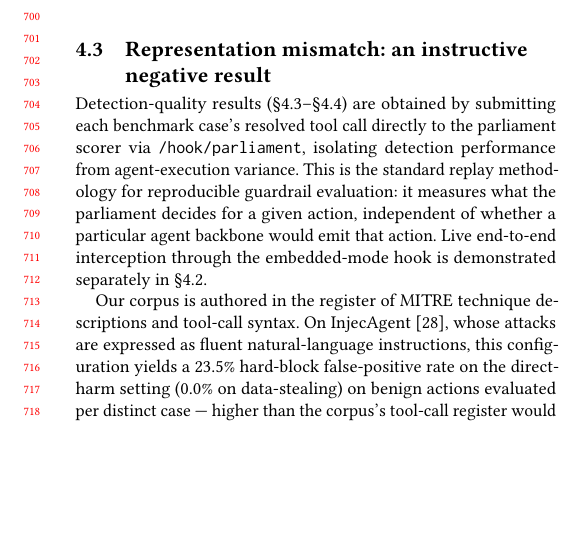
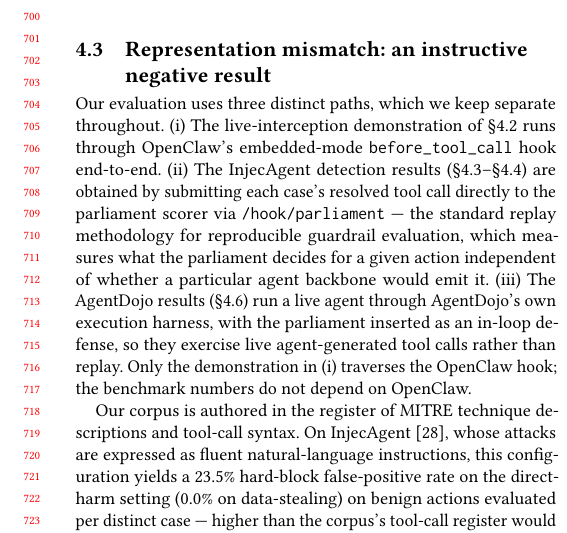
Before and after one commit to Ishani018/Kavach, a LaTeX paper (paper/FULL_PAPER_DRAFT.tex, which reads paper/section_4_deployment.tex): part of one column of page 7 of 11, cut so that both start at the same text, the shorter picture padded with empty space. Compiled offline with pdfLaTeX.

Commit message:
fix: accurate three-way eval-path split in §4.3 + fail-open guard for Dell AgentDojo run
Two honesty/reliability gaps closed before July 5.

Paper (§4.3): the prior sentence implied ALL detection results (§4.3–4.5) use
direct-POST replay, but AgentDojo runs a LIVE agent through its own harness.
Rewrote as an explicit three-way split so the paper never implies benchmarks
run through OpenClaw:
  (i)  live-interception demo (§4.2) — OpenClaw embedded-mode before_tool_call hook;
  (ii) InjecAgent (§4.3–4.5) — replay: resolved tool call POSTed to /hook/parliament;
  (iii) AgentDojo (§4.6) — live agent via AgentDojo's harness, parliament in-loop.
"Only (i) traverses the OpenClaw hook; the benchmark numbers do not depend on OpenClaw."

Infra (scripts/dell_run_agentdojo.sh): fail-open guard so a mid-run parliament
crash cannot silently produce fake "defended" numbers.
  - Preflight 1b: POST a known-malicious action to /hook/parliament and require a
    real BLOCK/ESCALATE/ALLOW verdict — /health only proves the server is up, not
    that it scores (a ChromaDB-500 server passes /health but fails open on every call).
  - Post-run guard: parse agentdojo_summary.json and HARD-STOP (exit 1, loud banner)
    if any call failed open or zero calls were screened, instead of relying on the
    operator to eyeball the KAVACH AUDIT line.
  Guard logic tested against fully-defended / failed-open / zero-screened summaries.

Build clean, 0 undefined refs (all four §4.3 cross-refs resolve). Body still
~10.5pp — page-budget trim deferred to the post-Dell pass as before.

Co-Authored-By: Claude Opus 4.8 <noreply@anthropic.com>

```diff
--- a/paper/section_4_deployment.tex
+++ b/paper/section_4_deployment.tex
@@ -61,14 +61,19 @@ to the hash-chained ledger before any side effect occurs.
 
 \subsection{Representation mismatch: an instructive negative result}
 \label{sec:repmismatch}
-Detection-quality results (\S\ref{sec:repmismatch}--\S\ref{sec:hybridresults})
-are obtained by submitting each benchmark case's resolved tool call directly to
-the parliament scorer via \texttt{/hook/parliament}, isolating detection
-performance from agent-execution variance. This is the standard replay
-methodology for reproducible guardrail evaluation: it measures what the
-parliament decides for a given action, independent of whether a particular agent
-backbone would emit that action. Live end-to-end interception through the
-embedded-mode hook is demonstrated separately in \S\ref{sec:liveintercept}.
+Our evaluation uses three distinct paths, which we keep separate throughout.
+(i)~The live-interception demonstration of \S\ref{sec:liveintercept} runs through
+OpenClaw's embedded-mode \texttt{before\_tool\_call} hook end-to-end. (ii)~The
+InjecAgent detection results (\S\ref{sec:repmismatch}--\S\ref{sec:hybridresults})
+are obtained by submitting each case's resolved tool call directly to the
+parliament scorer via \texttt{/hook/parliament} --- the standard replay
+methodology for reproducible guardrail evaluation, which measures what the
+parliament decides for a given action independent of whether a particular agent
+backbone would emit it. (iii)~The AgentDojo results (\S\ref{sec:crossmodel}) run
+a live agent through AgentDojo's own execution harness, with the parliament
+inserted as an in-loop defense, so they exercise live agent-generated tool calls
+rather than replay. Only the demonstration in (i) traverses the OpenClaw hook;
+the benchmark numbers do not depend on OpenClaw.
 
 Our corpus is authored in the register of MITRE technique descriptions and
 tool-call syntax. On InjecAgent \cite{zhan2024injecagent}, whose attacks are
```
Also changed, not shown: paper/FULL_PAPER_DRAFT.tex (+13 -8 lines), paper/skeleton_aisec.pdf, 1 other file.
